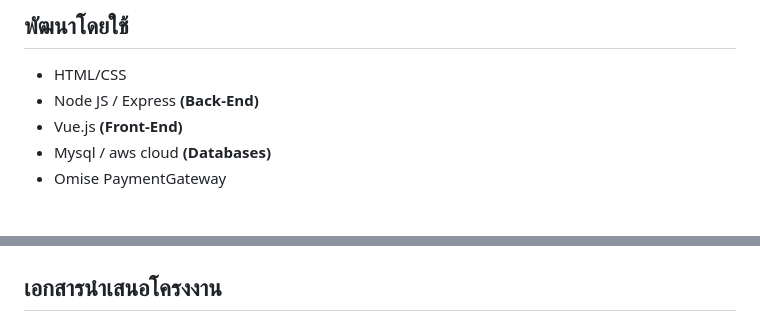
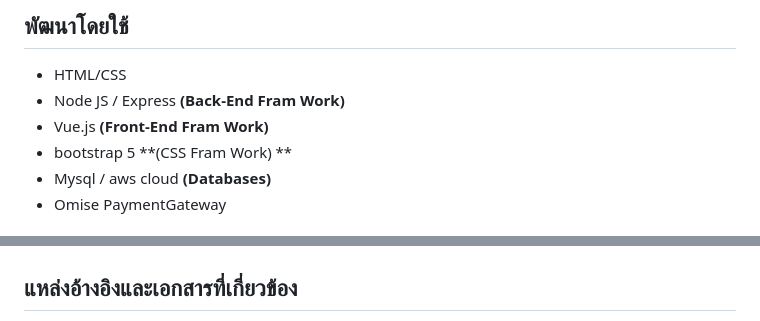
Before and after one commit to Wichai-Kommongkhun/Achi-WebAppProject, a Markdown page: README.md, 2 parts joined by grey strips. Rendered like a GitHub page.

```diff
--- a/README.md
+++ b/README.md
@@ -6,8 +6,9 @@
 *  2.) นายอนพัทย์ นันทนพิบูล รหัสนักศึกษา 64070249
 ## พัฒนาโดยใช้
 * HTML/CSS
-* Node JS / Express **(Back-End)**
-* Vue.js **(Front-End)**
+* Node JS / Express **(Back-End Fram Work)**
+* Vue.js **(Front-End Fram Work)**
+* bootstrap 5 **(CSS Fram Work) **
 * Mysql / aws cloud **(Databases)**
 * Omise PaymentGateway
 ## บทนำ
@@ -24,5 +25,5 @@
 ### ER-Daigram
  ![ER-Daigram](ReadmeFile/DATABASE%20-%20Page%201%20(2).png)
 
-## เอกสารนำเสนอโครงงาน
+## แหล่งอ้างอิงและเอกสารที่เกี่ยวข้อง
 > [เอกสารนำเสนอโครงงาน](https://docs.google.com/document/d/12tOi9V9LMjpX520hzm1gs0RJ6Ql7A0a5/edit?usp=sharing&ouid=105998843210828968364&rtpof=true&sd=true)
```
Also changed, not shown: other parts of README.md (+4 -0 lines).
